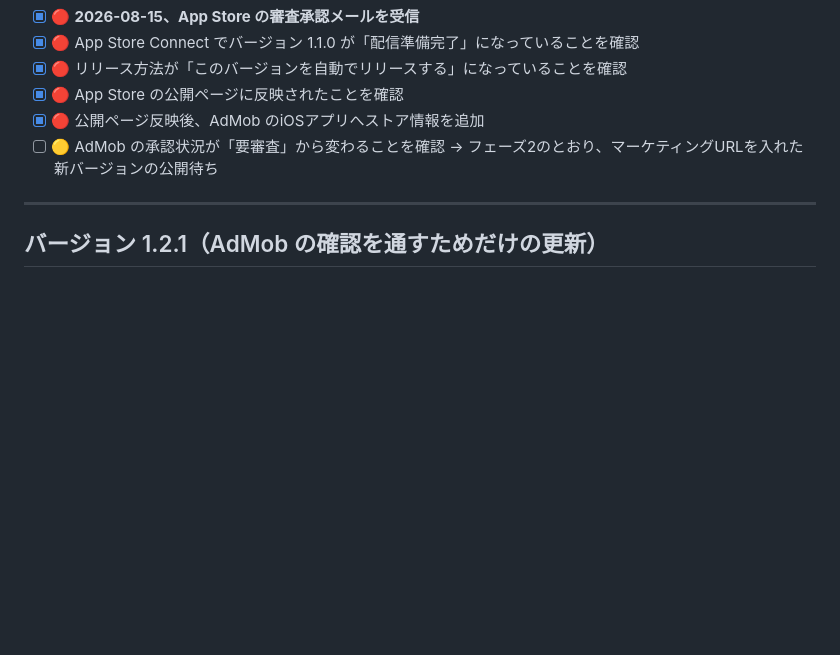
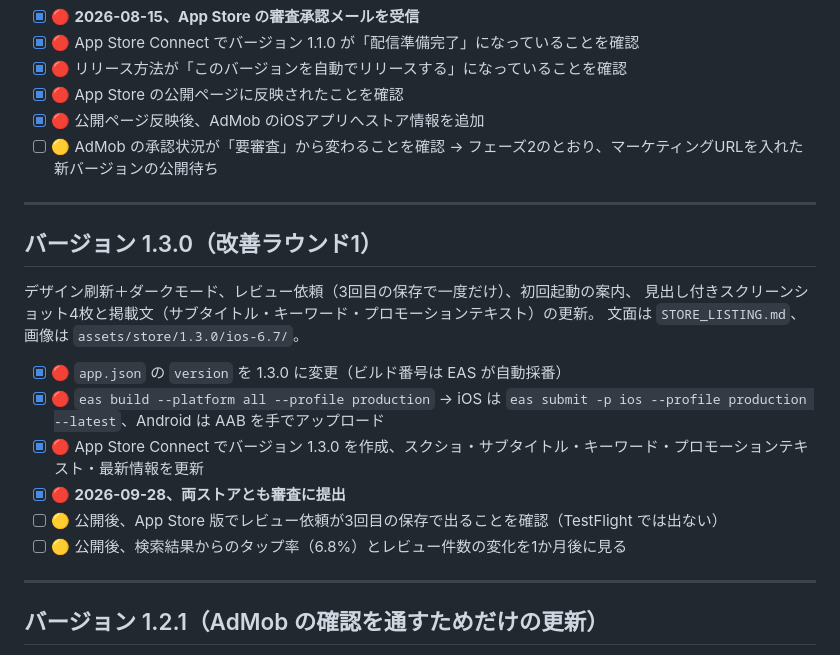
Before and after one commit to neverknowsbestapps/pachi-count, a Markdown page: RELEASE_CHECKLIST_IOS.md, the part around the change. Rendered like a GitHub page; blank space fills up the shorter version.

Commit message:
1.3.0 の審査提出を記録する
Co-Authored-By: Claude Fable 5.1 <noreply@anthropic.com>

```diff
--- a/RELEASE_CHECKLIST_IOS.md
+++ b/RELEASE_CHECKLIST_IOS.md
@@ -203,6 +203,21 @@ npx eas-cli submit --platform ios --latest
 
 ---
 
+## バージョン 1.3.0（改善ラウンド1）
+
+デザイン刷新＋ダークモード、レビュー依頼（3回目の保存で一度だけ）、初回起動の案内、
+見出し付きスクリーンショット4枚と掲載文（サブタイトル・キーワード・プロモーションテキスト）の更新。
+文面は `STORE_LISTING.md`、画像は `assets/store/1.3.0/ios-6.7/`。
+
+- [x] 🔴 `app.json` の `version` を 1.3.0 に変更（ビルド番号は EAS が自動採番）
+- [x] 🔴 `eas build --platform all --profile production` → iOS は `eas submit -p ios --profile production --latest`、Android は AAB を手でアップロード
+- [x] 🔴 App Store Connect でバージョン 1.3.0 を作成、スクショ・サブタイトル・キーワード・プロモーションテキスト・最新情報を更新
+- [x] 🔴 **2026-09-28、両ストアとも審査に提出**
+- [ ] 🟡 公開後、App Store 版でレビュー依頼が3回目の保存で出ることを確認（TestFlight では出ない）
+- [ ] 🟡 公開後、検索結果からのタップ率（6.8%）とレビュー件数の変化を1か月後に見る
+
+---
+
 ## バージョン 1.2.1（AdMob の確認を通すためだけの更新）
 
 コードの変更はなし。App Store の掲載情報に**マーケティングURL**を入れるためだけに出した。
```
Also changed, not shown: RELEASE_CHECKLIST.md (+2 -1 lines).
